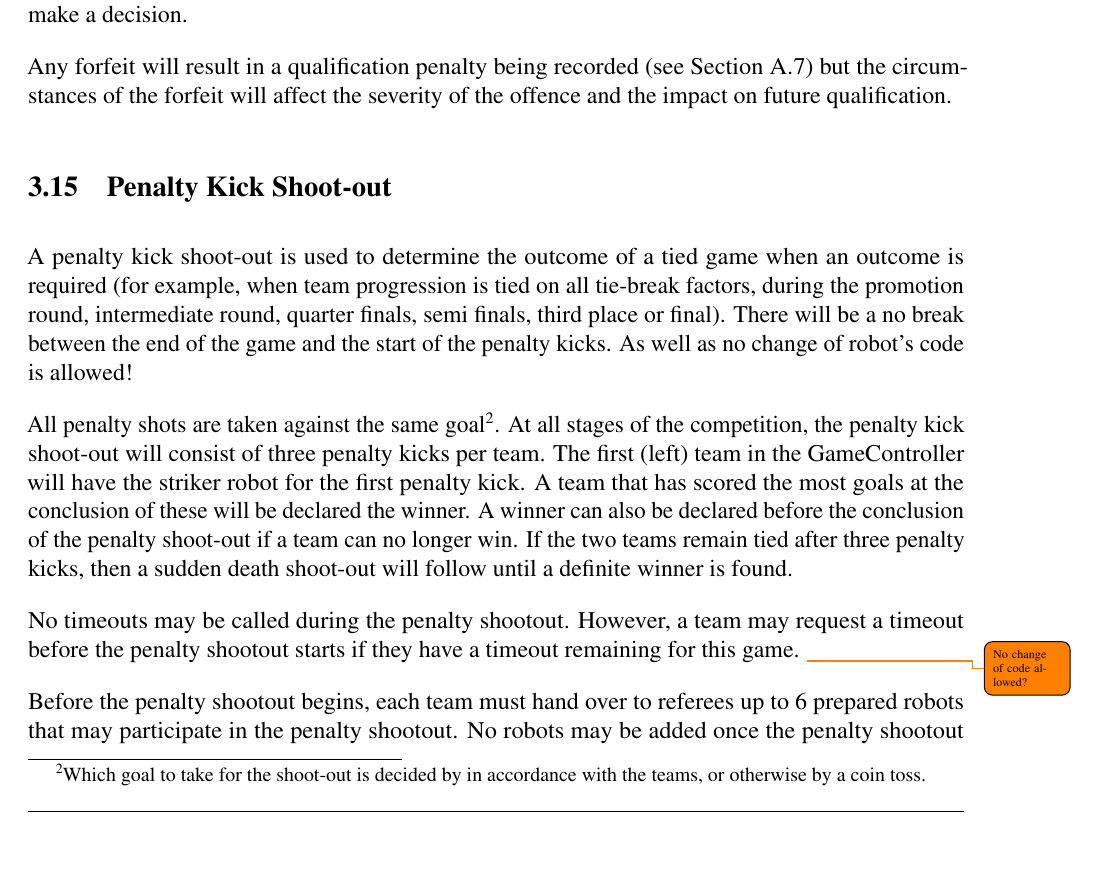
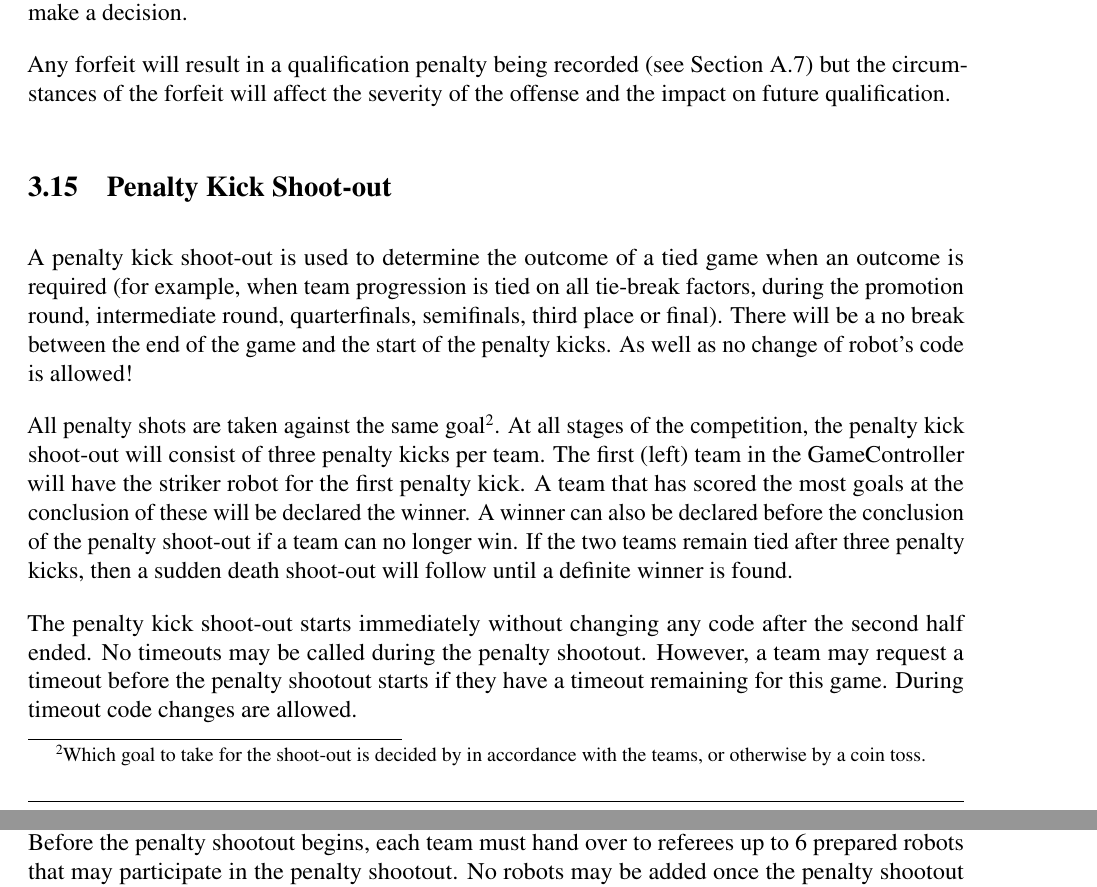
Before and after one commit to RoboCup-SPL/Rules, a LaTeX document (SPL-Rules.tex, which reads content/game_process.tex): part of page 27 of 62 before the commit and two parts of pages 27 and 28 of 63 after it, the two joined at a grey line, cut so that both start at the same text, the shorter picture padded with empty space. Compiled offline with pdfLaTeX.

Commit message:
Code changes before penalty shoot out

```diff
--- a/content/game_process.tex
+++ b/content/game_process.tex
@@ -369,12 +369,12 @@ If a team notifies the technical committee that they wish to forfeit at least tw
 
 Note that there are a few unlikely cases that are not covered by these rules.  If a situation is not covered by these rules, the technical committee and the organizing committee will work together to make a decision.
 
-Any forfeit will result in a qualification penalty being recorded (\cf \cref{sec:qualificationPenalties}) but the circumstances of the forfeit will affect the severity of the offence and the impact on future qualification.
+Any forfeit will result in a qualification penalty being recorded (\cf \cref{sec:qualificationPenalties}) but the circumstances of the forfeit will affect the severity of the offense and the impact on future qualification.
 
 \subsection{Penalty Kick Shoot-out}
 \label{sec:penalty_shoot-out}
 
-A penalty kick shoot-out is used to determine the outcome of a tied game when an outcome is required (for example, when team progression is tied on all tie-break factors, during the promotion round, intermediate round, quarter finals, semi finals, third place or final).
+A penalty kick shoot-out is used to determine the outcome of a tied game when an outcome is required (for example, when team progression is tied on all tie-break factors, during the promotion round, intermediate round, quarterfinals, semifinals, third place or final).
 There will be a no break between the end of the game and the start of the penalty kicks. As well as no change of robot's code is allowed!
 
 All penalty shots are taken against the same goal\footnote{Which goal to take for the shoot-out is decided by in accordance with the teams, or otherwise by a coin toss.}.
@@ -382,9 +382,9 @@ At all stages of the competition, the penalty kick shoot-out will consist of thr
 The first (left) team in the GameController will have the striker robot for the first penalty kick.
 A team that has scored the most goals at the conclusion of these will be declared the winner. A winner can also be declared before the conclusion of the penalty shoot-out if a team can no longer win. If the two teams remain tied after three penalty kicks, then a sudden death shoot-out will follow until a definite winner is found.
 
-No timeouts may be called during the penalty shootout. However, a team may request a timeout before the penalty shootout starts if they have a timeout remaining for this game. \todo{No change of code allowed?}
+The penalty kick shoot-out starts immediately without changing any code after the second half ended. No timeouts may be called during the penalty shootout. However, a team may request a timeout before the penalty shootout starts if they have a timeout remaining for this game. During timeout code changes are allowed.
 
-Before the penalty shootout begins, each team must hand over to referees up to 6 prepared robots that may participate in the penalty shootout. No robots may be added once the penalty shootout starts. Robots that will not participate in the shootout must not be on the wifi network and must stay outside of the field. All participating robots must be wearing the correct jersey for their player (1-6) and no duplicate numbers are permitted. Before each penalty kick, both teams must select the robot to participate (as goalkeeper or striker) in the penalty kick. The team leader communicates the selection to the head referee by privately handing the referee a card with their chosen number. After both teams have selected their player, the GameController operator selects the requested striker and goalkeeper robots from the opposing teams and the GameController communicates that all non-selected robots are substitutes and should remain inactive.
+Before the penalty shootout begins, each team must hand over to referees up to 6 prepared robots that may participate in the penalty shootout. No robots may be added once the penalty shootout starts. Robots that will not participate in the shootout must not be on the Wifi network and must stay outside of the field. All participating robots must be wearing the correct jersey for their player (1-6) and no duplicate numbers are permitted. Before each penalty kick, both teams must select the robot to participate (as goalkeeper or striker) in the penalty kick. The team leader communicates the selection to the head referee by privately handing the referee a card with their chosen number. After both teams have selected their player, the GameController operator selects the requested striker and goalkeeper robots from the opposing teams and the GameController communicates that all non-selected robots are substitutes and should remain inactive.
 
 \subsubsection{Penalty Kick}
 \label{sec:penalty_kick}
```
Also changed, not shown: content/judgment.tex (+1 -1 lines), content/robot_players.tex (+1 -1 lines), content/game_process.tex (2 more changed lines).
